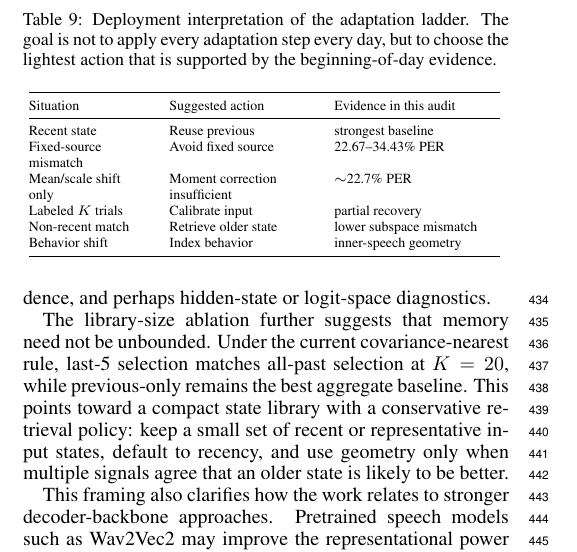
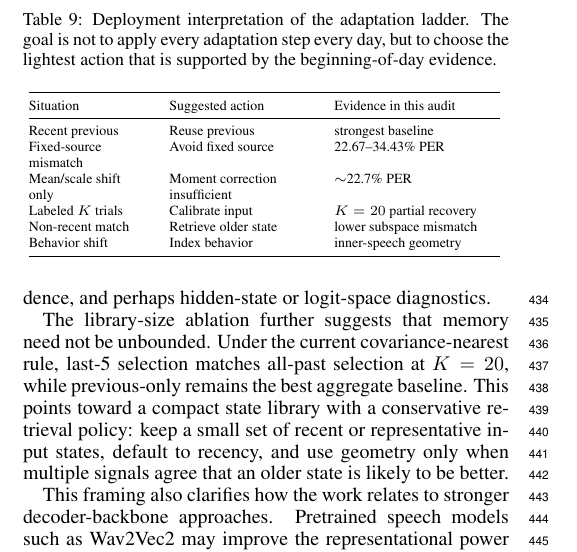
Before and after one commit to ronnuriel/AdaptLadder-BCI, a LaTeX paper (paper_full/main.tex): part of one column of page 6 of 8, cut so that both start at the same text. Compiled offline with pdfLaTeX.

Commit message:
Clarify deployment ladder table entries

```diff
--- a/paper_full/main.tex
+++ b/paper_full/main.tex
@@ -403,10 +403,10 @@ supported by the beginning-of-day evidence.}
 \toprule
 Situation & Suggested action & Evidence in this audit \\
 \midrule
-Recent state & Reuse previous & strongest baseline \\
+Recent previous & Reuse previous & strongest baseline \\
 Fixed-source mismatch & Avoid fixed source & 22.67--34.43\% PER \\
 Mean/scale shift only & Moment correction insufficient & $\sim$22.7\% PER \\
-Labeled $K$ trials & Calibrate input & partial recovery \\
+Labeled $K$ trials & Calibrate input & $K=20$ partial recovery \\
 Non-recent match & Retrieve older state & lower subspace mismatch \\
 Behavior shift & Index behavior & inner-speech geometry \\
 \bottomrule
```
Also changed, not shown: paper_full/main.pdf.
